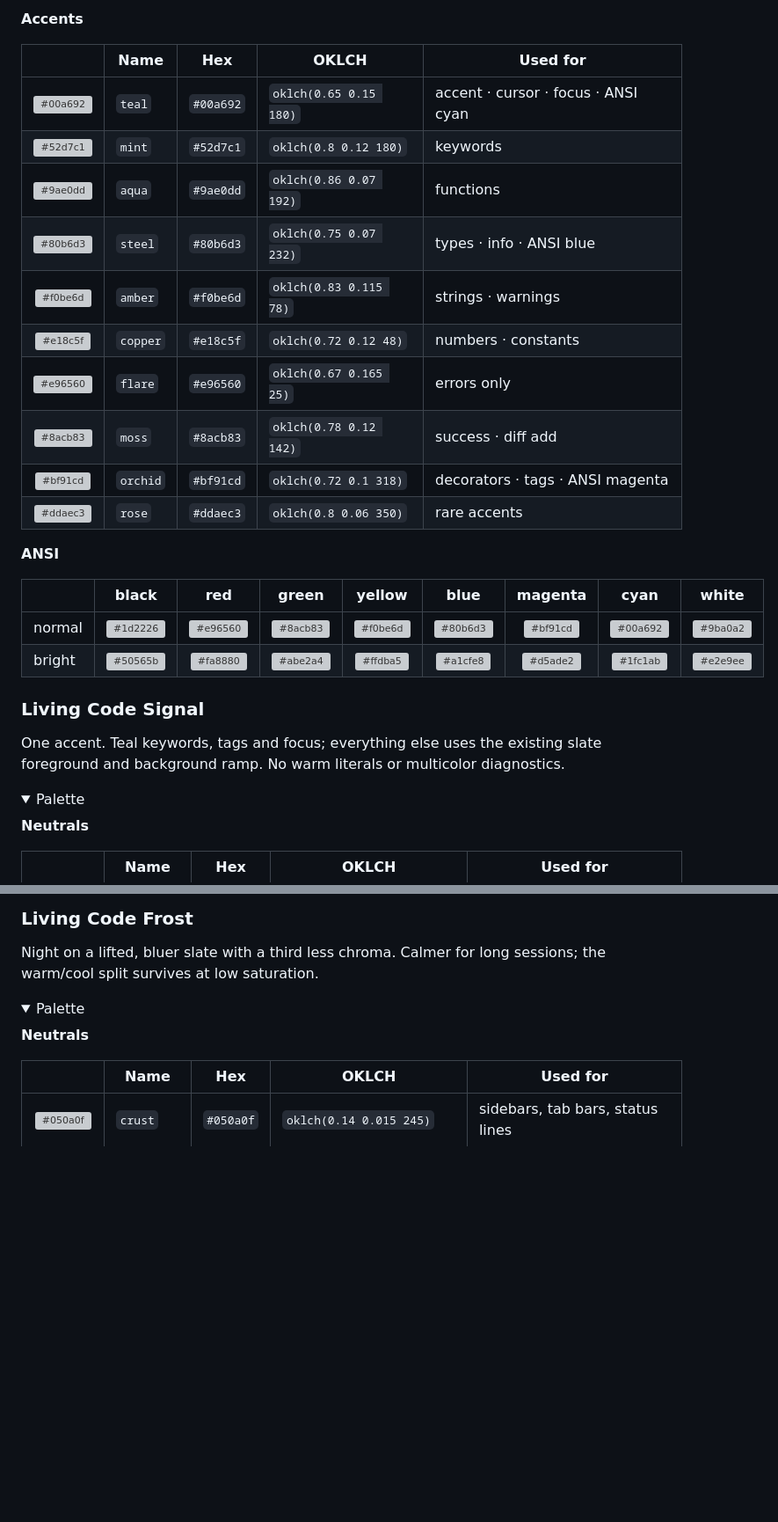
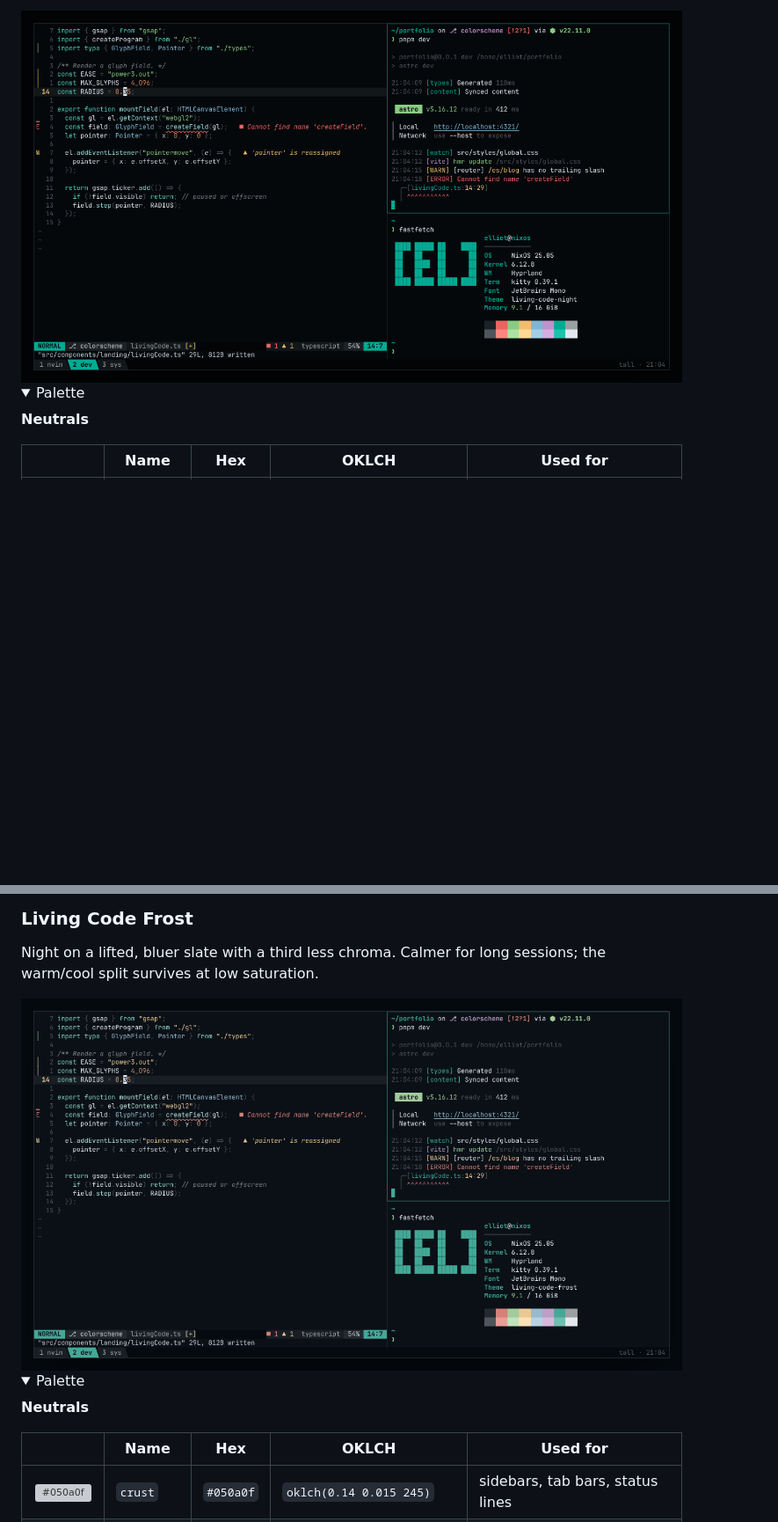
Before and after one commit to ElliotLuque/living-code, a Markdown page: README.md, 2 parts joined by grey strips. Shown: that part at 88% size. Rendered like a GitHub page; pictures changed too: assets/preview-frost.png, assets/preview-night.png; folded sections open; blank space fills up the shorter version; grey boxes are pictures that could not be loaded.

```diff
--- a/README.md
+++ b/README.md
@@ -50,30 +47,4 @@ The default. Dark slate ground, teal structure, green strings and gray comments.
-**Accents**
-
-| | Name | Hex | OKLCH | Used for |
-|:-:|---|---|---|---|
-| <img src="assets/swatches/00a692.svg" width="18" height="18" alt="#00a692"> | `teal` | `#00a692` | `oklch(0.65 0.15 180)` | accent · cursor · focus · ANSI cyan |
-| <img src="assets/swatches/52d7c1.svg" width="18" height="18" alt="#52d7c1"> | `mint` | `#52d7c1` | `oklch(0.8 0.12 180)` | keywords |
-| <img src="assets/swatches/9ae0dd.svg" width="18" height="18" alt="#9ae0dd"> | `aqua` | `#9ae0dd` | `oklch(0.86 0.07 192)` | functions |
-| <img src="assets/swatches/80b6d3.svg" width="18" height="18" alt="#80b6d3"> | `steel` | `#80b6d3` | `oklch(0.75 0.07 232)` | types · info · ANSI blue |
-| <img src="assets/swatches/f0be6d.svg" width="18" height="18" alt="#f0be6d"> | `amber` | `#f0be6d` | `oklch(0.83 0.115 78)` | strings · warnings |
-| <img src="assets/swatches/e18c5f.svg" width="18" height="18" alt="#e18c5f"> | `copper` | `#e18c5f` | `oklch(0.72 0.12 48)` | numbers · constants |
-| <img src="assets/swatches/e96560.svg" width="18" height="18" alt="#e96560"> | `flare` | `#e96560` | `oklch(0.67 0.165 25)` | errors only |
-| <img src="assets/swatches/8acb83.svg" width="18" height="18" alt="#8acb83"> | `moss` | `#8acb83` | `oklch(0.78 0.12 142)` | success · diff add |
-| <img src="assets/swatches/bf91cd.svg" width="18" height="18" alt="#bf91cd"> | `orchid` | `#bf91cd` | `oklch(0.72 0.1 318)` | decorators · tags · ANSI magenta |
-| <img src="assets/swatches/ddaec3.svg" width="18" height="18" alt="#ddaec3"> | `rose` | `#ddaec3` | `oklch(0.8 0.06 350)` | rare accents |
-
-**ANSI**
-
-| | black | red | green | yellow | blue | magenta | cyan | white |
-|---|:-:|:-:|:-:|:-:|:-:|:-:|:-:|:-:|
-| normal | <img src="assets/swatches/1d2226.svg" width="18" height="18" alt="#1d2226"> | <img src="assets/swatches/e96560.svg" width="18" height="18" alt="#e96560"> | <img src="assets/swatches/8acb83.svg" width="18" height="18" alt="#8acb83"> | <img src="assets/swatches/f0be6d.svg" width="18" height="18" alt="#f0be6d"> | <img src="assets/swatches/80b6d3.svg" width="18" height="18" alt="#80b6d3"> | <img src="assets/swatches/bf91cd.svg" width="18" height="18" alt="#bf91cd"> | <img src="assets/swatches/00a692.svg" width="18" height="18" alt="#00a692"> | <img src="assets/swatches/9ba0a2.svg" width="18" height="18" alt="#9ba0a2"> |
-| bright | <img src="assets/swatches/50565b.svg" width="18" height="18" alt="#50565b"> | <img src="assets/swatches/fa8880.svg" width="18" height="18" alt="#fa8880"> | <img src="assets/swatches/abe2a4.svg" width="18" height="18" alt="#abe2a4"> | <img src="assets/swatches/ffdba5.svg" width="18" height="18" alt="#ffdba5"> | <img src="assets/swatches/a1cfe8.svg" width="18" height="18" alt="#a1cfe8"> | <img src="assets/swatches/d5ade2.svg" width="18" height="18" alt="#d5ade2"> | <img src="assets/swatches/1fc1ab.svg" width="18" height="18" alt="#1fc1ab"> | <img src="assets/swatches/e2e9ee.svg" width="18" height="18" alt="#e2e9ee"> |
-
-</details>
-
-### Living Code Signal
-
-One accent. Teal keywords, tags and focus; everything else uses the existing slate foreground and background ramp. No warm literals or multicolor diagnostics.
+<img src="assets/preview-night.png" width="100%" alt="Living Code Night: editor syntax, terminal output and ANSI palette">
 
 <details>
 <summary>Palette</summary>
@@ -121,6 +141,8 @@ One accent. Teal keywords, tags and focus; everything else uses the existing sla
 ### Living Code Frost
 
 Night on a lifted, bluer slate with a third less chroma. Calmer for long sessions; the warm/cool split survives at low saturation.
+
+<img src="assets/preview-frost.png" width="100%" alt="Living Code Frost: editor syntax, terminal output and ANSI palette">
 
 <details>
 <summary>Palette</summary>
```
Also changed, not shown: other parts of README.md (+125 -68 lines), assets/preview-paper.png, assets/preview-signal.png, 6 other files.
